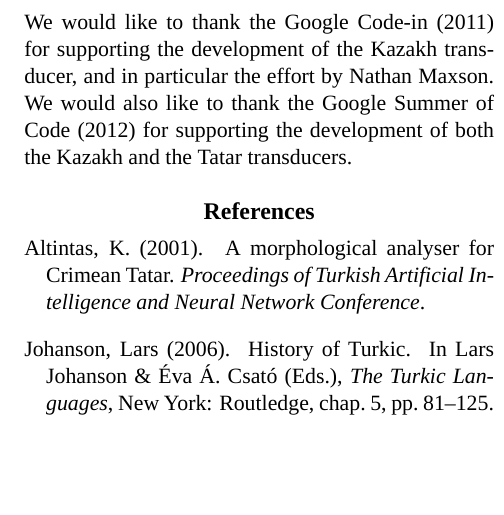
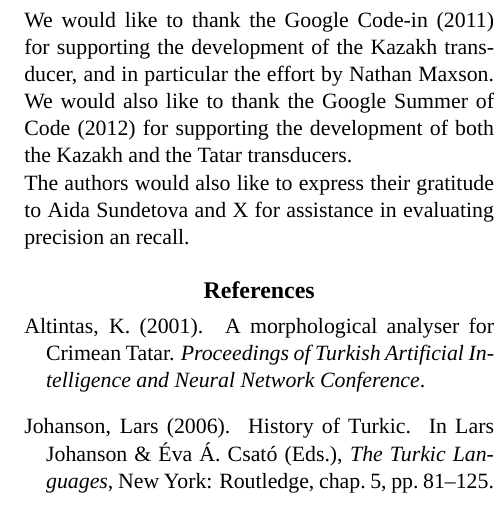
Before and after one commit to apertium/papers, a LaTeX document (kipchak-lrec-2013/kipchak-paper.tex): part of one column of page 5 of 5, cut so that both start at the same text, the shorter picture padded with empty space. Compiled offline with XeLaTeX; a missing font is replaced by an installed copy or a similar font.

Commit message:
add ack aida
git-svn-id: https://svn.code.sf.net/p/apertium/svn/branches/papers/@50599 72bbbca6-d526-0410-a7d9-f06f51895060

```diff
--- a/kipchak-lrec-2013/kipchak-paper.tex
+++ b/kipchak-lrec-2013/kipchak-paper.tex
@@ -334,6 +334,9 @@ of the Kazakh transducer, and in particular the effort by Nathan Maxson. We
 would also like to thank the Google Summer of Code (2012) for supporting the
 development of both the Kazakh and the Tatar transducers.
 
+The authors would also like to express their gratitude to Aida Sundetova and X
+for assistance in evaluating precision an recall.
+
 \bibliographystyle{lrec2012}
 \bibliography{kipchak-paper}
 
```
